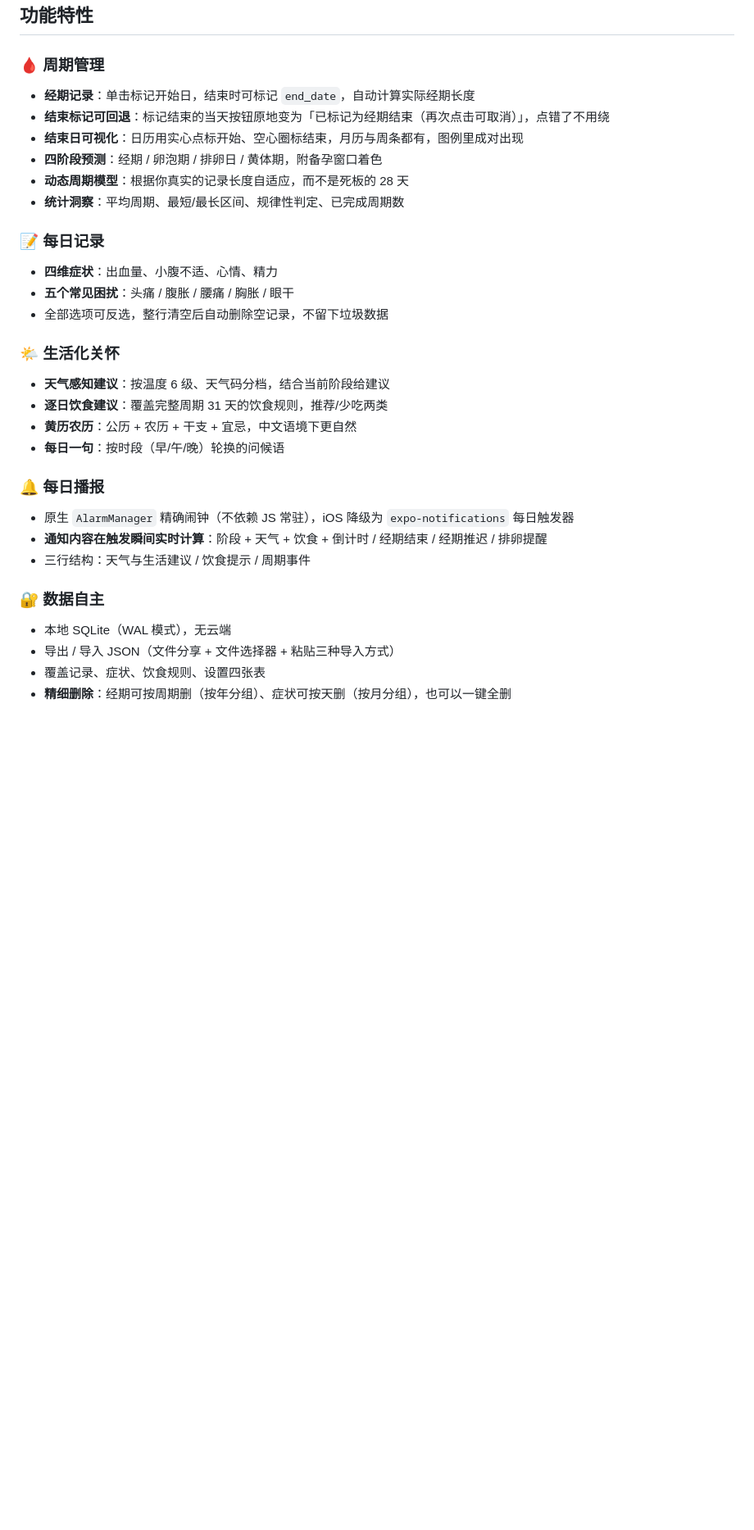
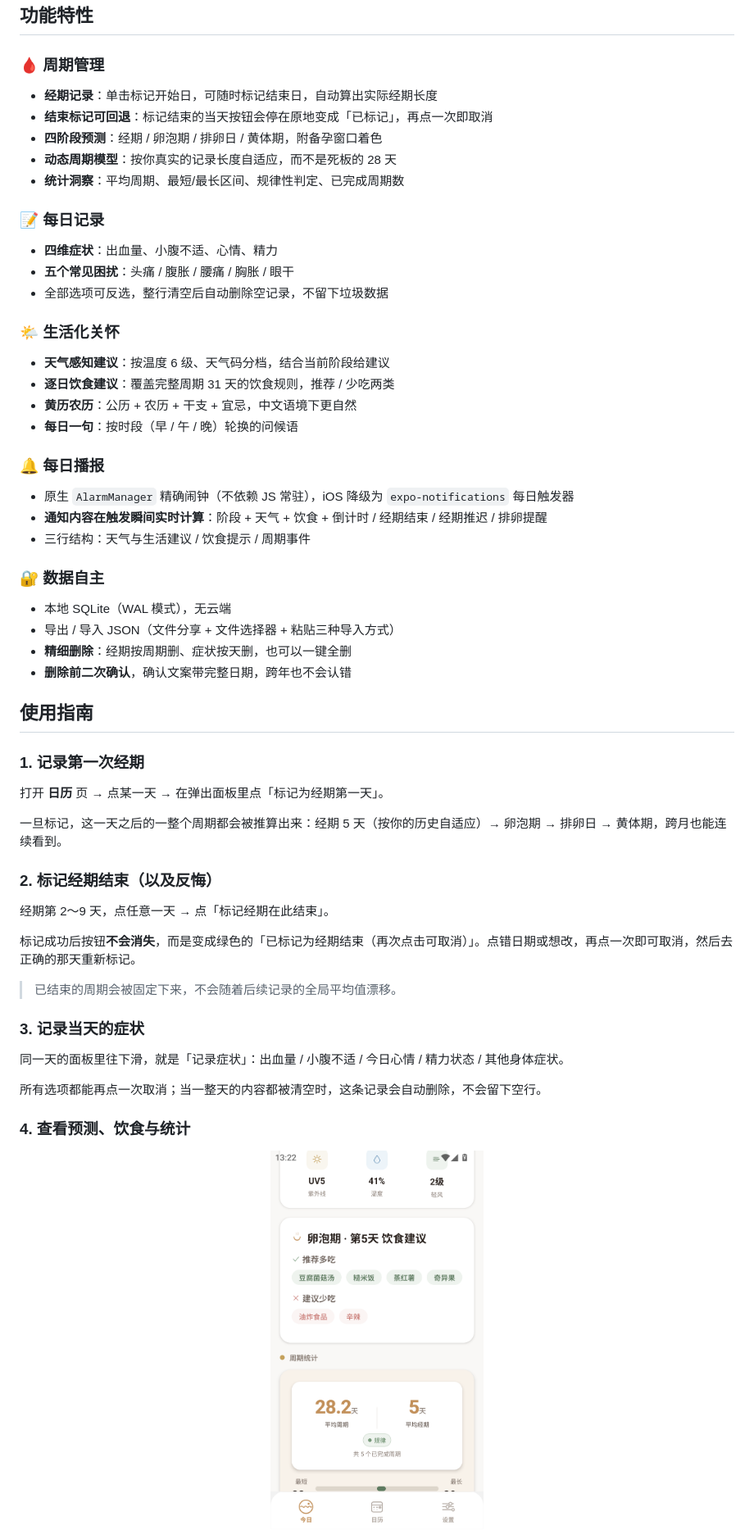
Before and after one commit to usernameycx/period-tracker, a Markdown page: README.md, the part around one of its changes. Shown at 82% size. Rendered like a GitHub page; pictures changed too: docs/screenshots/diet-and-stats.png; blank space fills up the shorter version.

```diff
--- a/README.md
+++ b/README.md
@@ -65,11 +58,10 @@ FayeTide 的取舍很简单：
 
 ### 🩸 周期管理
 
-- **经期记录**：单击标记开始日，结束时可标记 `end_date`，自动计算实际经期长度
-- **结束标记可回退**：标记结束的当天按钮原地变为「已标记为经期结束（再次点击可取消）」，点错了不用绕
-- **结束日可视化**：日历用实心点标开始、空心圈标结束，月历与周条都有，图例里成对出现
+- **经期记录**：单击标记开始日，可随时标记结束日，自动算出实际经期长度
+- **结束标记可回退**：标记结束的当天按钮会停在原地变成「已标记」，再点一次即取消
 - **四阶段预测**：经期 / 卵泡期 / 排卵日 / 黄体期，附备孕窗口着色
-- **动态周期模型**：根据你真实的记录长度自适应，而不是死板的 28 天
+- **动态周期模型**：按你真实的记录长度自适应，而不是死板的 28 天
 - **统计洞察**：平均周期、最短/最长区间、规律性判定、已完成周期数
 
 ### 📝 每日记录
@@ -81,9 +73,9 @@ FayeTide 的取舍很简单：
 ### 🌤 生活化关怀
 
 - **天气感知建议**：按温度 6 级、天气码分档，结合当前阶段给建议
-- **逐日饮食建议**：覆盖完整周期 31 天的饮食规则，推荐/少吃两类
+- **逐日饮食建议**：覆盖完整周期 31 天的饮食规则，推荐 / 少吃两类
 - **黄历农历**：公历 + 农历 + 干支 + 宜忌，中文语境下更自然
-- **每日一句**：按时段（早/午/晚）轮换的问候语
+- **每日一句**：按时段（早 / 午 / 晚）轮换的问候语
 
 ### 🔔 每日播报
 
@@ -95,5 +87,32 @@ FayeTide 的取舍很简单：
 
 - 本地 SQLite（WAL 模式），无云端
 - 导出 / 导入 JSON（文件分享 + 文件选择器 + 粘贴三种导入方式）
-- 覆盖记录、症状、饮食规则、设置四张表
-- **精细删除**：经期可按周期删（按年分组）、症状可按天删（按月分组），也可以一键全删
+- **精细删除**：经期按周期删、症状按天删，也可以一键全删
+- **删除前二次确认**，确认文案带完整日期，跨年也不会认错
+
+## 使用指南
+
+### 1. 记录第一次经期
+
+打开 **日历** 页 → 点某一天 → 在弹出面板里点「标记为经期第一天」。
+
+一旦标记，这一天之后的一整个周期都会被推算出来：经期 5 天（按你的历史自适应）→ 卵泡期 → 排卵日 → 黄体期，跨月也能连续看到。
+
+### 2. 标记经期结束（以及反悔）
+
+经期第 2～9 天，点任意一天 → 点「标记经期在此结束」。
+
+标记成功后按钮**不会消失**，而是变成绿色的「已标记为经期结束（再次点击可取消）」。点错日期或想改，再点一次即可取消，然后去正确的那天重新标记。
+
+> 已结束的周期会被固定下来，不会随着后续记录的全局平均值漂移。
+
+### 3. 记录当天的症状
+
+同一天的面板里往下滑，就是「记录症状」：出血量 / 小腹不适 / 今日心情 / 精力状态 / 其他身体症状。
+
+所有选项都能再点一次取消；当一整天的内容都被清空时，这条记录会自动删除，不会留下空行。
+
+### 4. 查看预测、饮食与统计
+
+<div align="center"><img src="docs/screenshots/diet-and-stats.png" width="260" /></div>
+
```
Also changed, not shown: other parts of README.md (+50 -31 lines), docs/screenshots/calendar.png, docs/screenshots/data-management.png (added), docs/screenshots/day-detail.png (added), docs/screenshots/home.png, docs/screenshots/splash.png (deleted).
